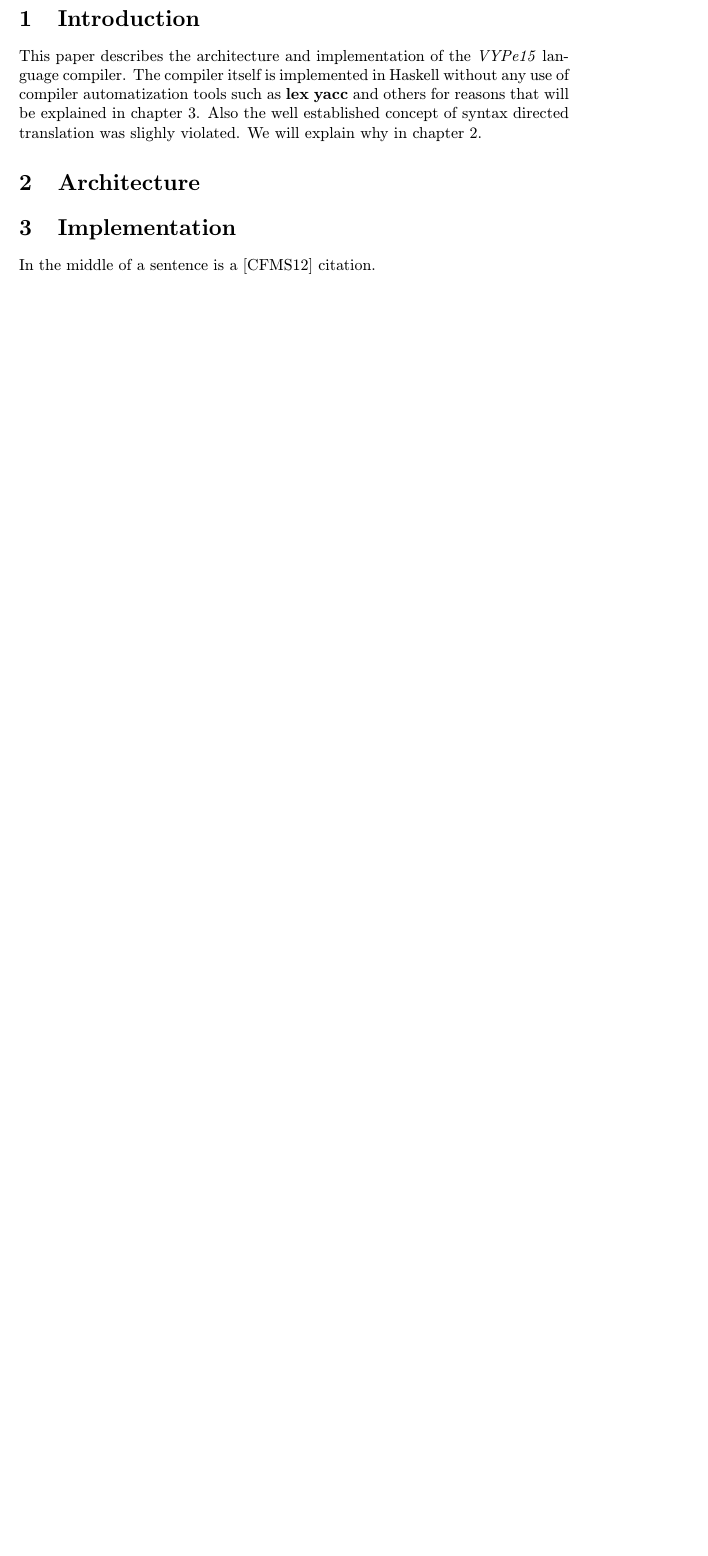
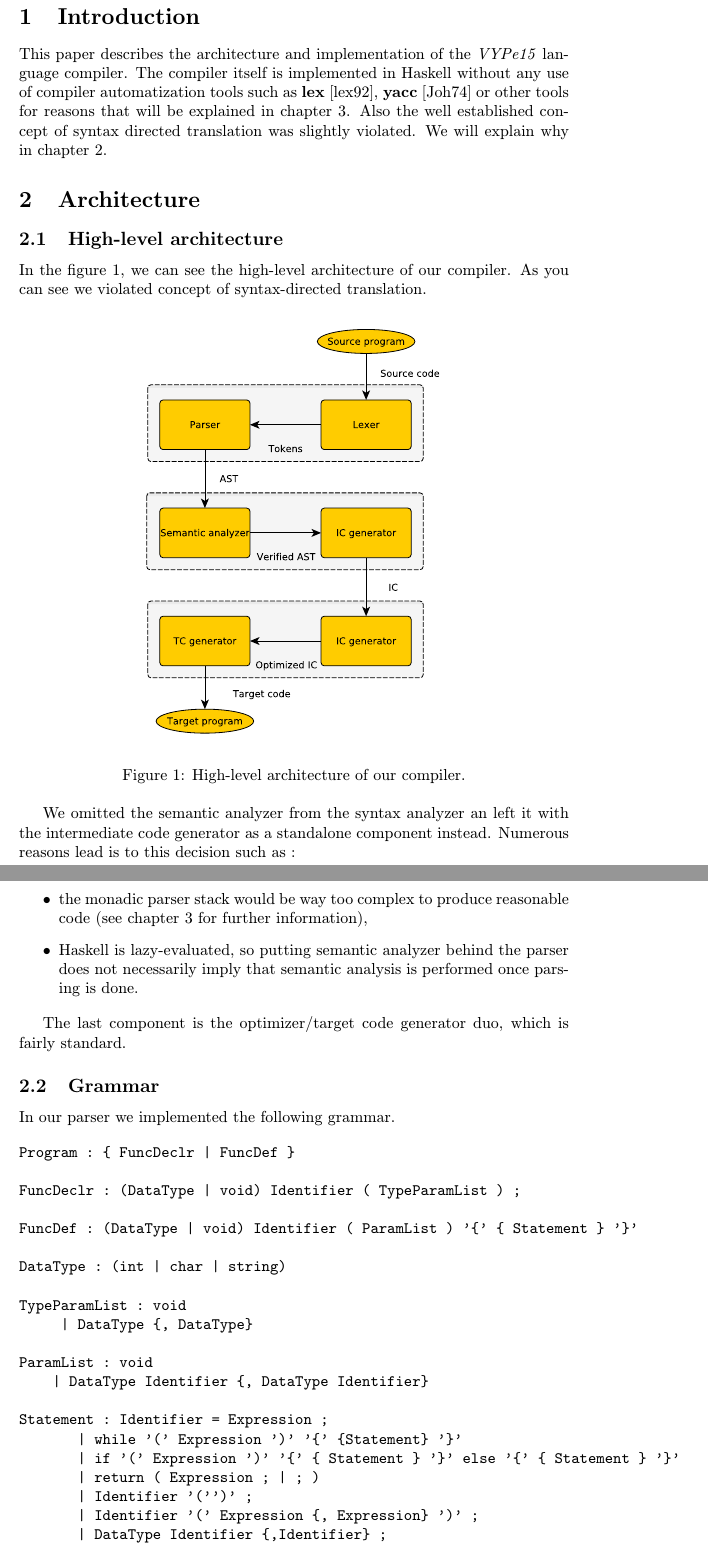
Before and after one commit to JOndra91/VYPe15, a LaTeX document (paper/project.tex): part of page 2 of 2 before the commit and two parts of pages 2 and 3 of 5 after it, the two joined at a grey line, cut so that both start at the same text, the shorter picture padded with empty space. Compiled offline with pdfLaTeX.

Commit message:
architecture + diagrams

```diff
--- a/paper/project.tex
+++ b/paper/project.tex
@@ -9,8 +9,10 @@
 	\texttt{xjanos12@stud.fit.vutbr.cz}
 }
 \date{}
+
 \usepackage[utf8]{inputenc}
 \usepackage[IL2]{fontenc}
+\usepackage{graphicx}
 
 %\usepackage{mathtools}
 
@@ -19,17 +21,82 @@
 
 \section{Introduction}
 This paper describes the architecture and implementation of the \textit{VYPe15} language
-compiler. The compiler itself is implemented in Haskell without any use of compiler automatization
-tools such as \textbf{lex} \textbf{yacc} and others for reasons that will be explained in chapter
-\ref{sec:implementation}. Also the well established concept of syntax directed translation was slighly violated.
+compiler. The compiler itself is implemented in Haskell without any use of compiler
+automatization
+tools such as \textbf{lex} \cite{lex}, \textbf{yacc} \cite{yacc} or
+other tools for reasons that will be explained in chapter
+\ref{sec:implementation}. Also the well established concept of
+syntax directed translation was slightly violated.
 We will explain why in chapter \ref{sec:architecture}.
 
 \section{Architecture}
 \label{sec:architecture}
 
+\subsection{High-level architecture}
+In the figure \ref{fig:architecture}, we can see the high-level architecture of our
+compiler. As you can see we violated concept of syntax-directed translation.
+
+\begin{figure}[h!]
+	\centering
+	\includegraphics[scale=0.5]{figures/compilerArchitecture}
+	\caption{High-level architecture of our compiler.}
+	\label{fig:architecture}
+\end{figure}
+
+We omitted the semantic analyzer from the syntax analyzer an left it with the intermediate
+code generator as a standalone component instead. Numerous reasons lead is to this decision
+such as :
+
+\begin{itemize}
+	\item the monadic parser stack would be way too complex to produce reasonable code
+		(see chapter \ref{sec:implementation} for further information),
+	\item Haskell is lazy-evaluated, so putting semantic analyzer behind the parser does
+		not necessarily imply that semantic analysis is performed once parsing is done.
+\end{itemize}
+
+The last component is the optimizer/target code generator duo, which is fairly standard.
+
+\subsection{Grammar}
+In our parser we implemented the following grammar.
+
+\begin{verbatim}
+Program : { FuncDeclr | FuncDef }
+
+FuncDeclr : (DataType | void) Identifier ( TypeParamList ) ;
+
+FuncDef : (DataType | void) Identifier ( ParamList ) '{' { Statement } '}'
+
+DataType : (int | char | string)
+
+TypeParamList : void
+			  | DataType {, DataType}
+
+ParamList : void
+		  | DataType Identifier {, DataType Identifier}
+
+Statement : Identifier = Expression ;
+	      | while '(' Expression ')' '{' {Statement} '}'
+	   	  | if '(' Expression ')' '{' { Statement } '}' else '{' { Statement } '}'
+	   	  | return ( Expression ; | ; )
+	   	  | Identifier '('')' ;
+	   	  | Identifier '(' Expression {, Expression} ')' ;
+	   	  | DataType Identifier {,Identifier} ;
+
+Expression : Expression (|| | && | == | != | < | > | <= | >= | * | /) Expression
+           | Expression ( % | + | - | !) Expression
+           | (DataType)
+           | Identifier
+           | Identifier '('')' ;
+           | Identifier '(' Expression {, Expression} ')' ;
+           | CharLit
+           | StringLit
+           | NumLit
+
+\end{verbatim}
+
+
 \section{Implementation}
 \label{sec:implementation}
 
-In the middle of a sentence is a \cite{ANSIC} citation.
 
 \section{Conclusion}
```
Also changed, not shown: paper/bibliography.bib (+10 -12 lines), paper/figures/compilerArchitecture.eps (added), paper/project.tex (1 more changed lines), 2 other files.
